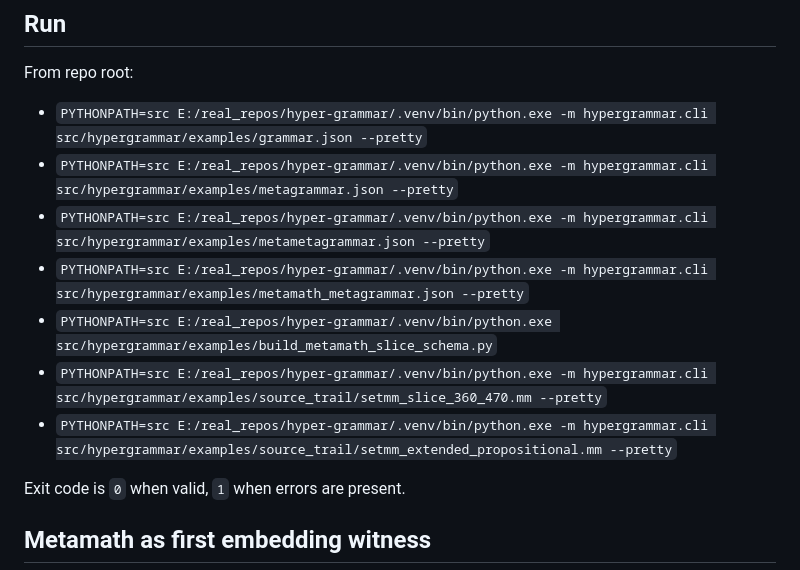
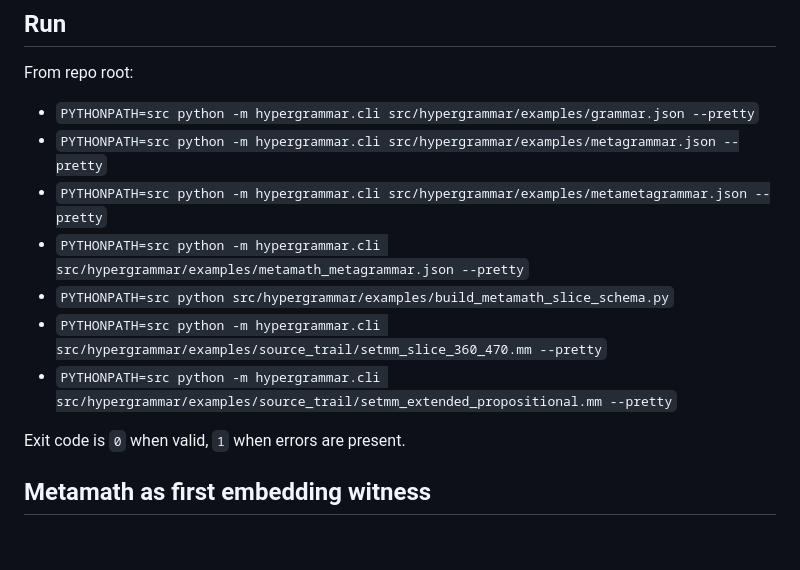
Before and after one commit to TimeLordRaps/hypergrammar, a Markdown page: src/README.md, the part around the change. Rendered like a GitHub page; blank space fills up the shorter version.

Commit message:
Run the examples with `python`, not one machine's interpreter
The seven commands under "Run" named the interpreter by its absolute
path on the disk this README was written on. No reader can run that
command, and a public page has no business describing a private disk.
`PYTHONPATH=src` already made the commands portable; the interpreter was
the only local part, and it is now `python`.

These lines passed the boundary scanner because its drive-path rule
matches `E:\...` and these were written `E:/...`. Measured across every
public repository's default branch and open rollout branch, they are the
only forward-slash drive paths published.

Co-Authored-By: Claude Opus 5.5 <noreply@anthropic.com>

```diff
--- a/src/README.md
+++ b/src/README.md
@@ -42,13 +42,13 @@ This folder now contains the executable interpreter package that evaluates wheth
 
 From repo root:
 
-- `PYTHONPATH=src E:/real_repos/hyper-grammar/.venv/bin/python.exe -m hypergrammar.cli src/hypergrammar/examples/grammar.json --pretty`
-- `PYTHONPATH=src E:/real_repos/hyper-grammar/.venv/bin/python.exe -m hypergrammar.cli src/hypergrammar/examples/metagrammar.json --pretty`
-- `PYTHONPATH=src E:/real_repos/hyper-grammar/.venv/bin/python.exe -m hypergrammar.cli src/hypergrammar/examples/metametagrammar.json --pretty`
-- `PYTHONPATH=src E:/real_repos/hyper-grammar/.venv/bin/python.exe -m hypergrammar.cli src/hypergrammar/examples/metamath_metagrammar.json --pretty`
-- `PYTHONPATH=src E:/real_repos/hyper-grammar/.venv/bin/python.exe src/hypergrammar/examples/build_metamath_slice_schema.py`
-- `PYTHONPATH=src E:/real_repos/hyper-grammar/.venv/bin/python.exe -m hypergrammar.cli src/hypergrammar/examples/source_trail/setmm_slice_360_470.mm --pretty`
-- `PYTHONPATH=src E:/real_repos/hyper-grammar/.venv/bin/python.exe -m hypergrammar.cli src/hypergrammar/examples/source_trail/setmm_extended_propositional.mm --pretty`
+- `PYTHONPATH=src python -m hypergrammar.cli src/hypergrammar/examples/grammar.json --pretty`
+- `PYTHONPATH=src python -m hypergrammar.cli src/hypergrammar/examples/metagrammar.json --pretty`
+- `PYTHONPATH=src python -m hypergrammar.cli src/hypergrammar/examples/metametagrammar.json --pretty`
+- `PYTHONPATH=src python -m hypergrammar.cli src/hypergrammar/examples/metamath_metagrammar.json --pretty`
+- `PYTHONPATH=src python src/hypergrammar/examples/build_metamath_slice_schema.py`
+- `PYTHONPATH=src python -m hypergrammar.cli src/hypergrammar/examples/source_trail/setmm_slice_360_470.mm --pretty`
+- `PYTHONPATH=src python -m hypergrammar.cli src/hypergrammar/examples/source_trail/setmm_extended_propositional.mm --pretty`
 
 Exit code is `0` when valid, `1` when errors are present.
 
```
